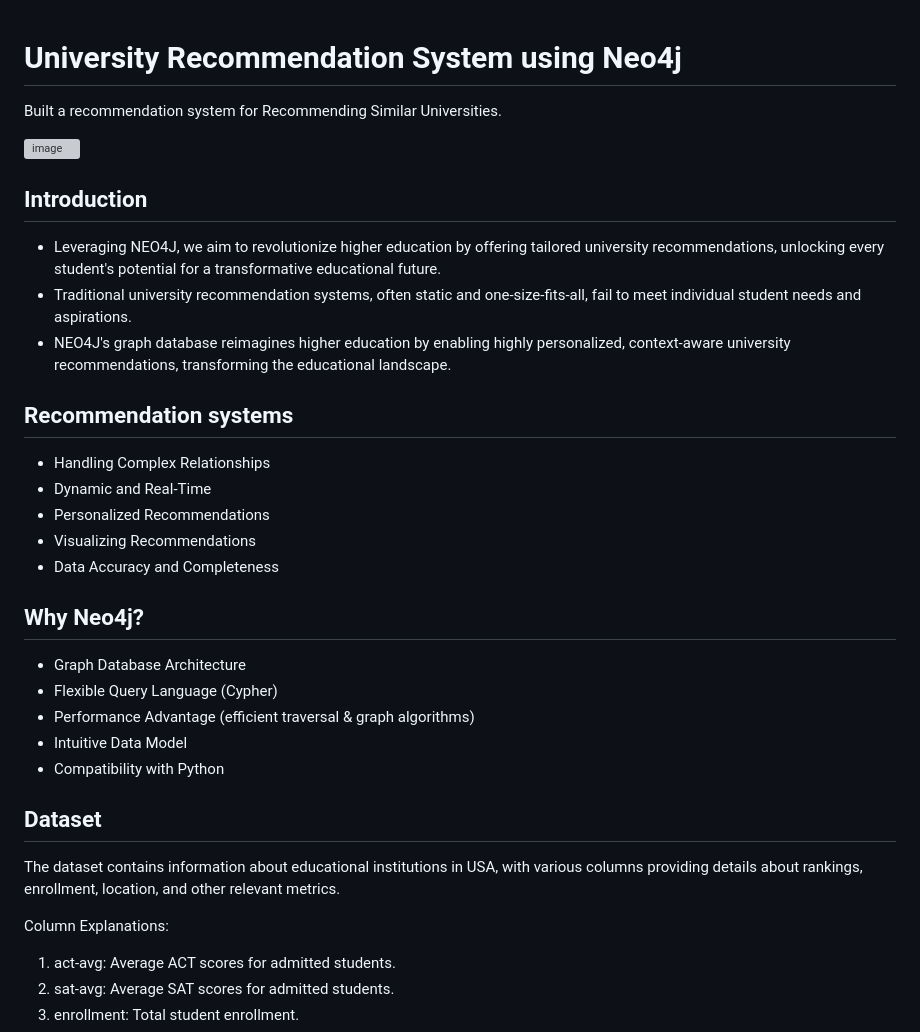
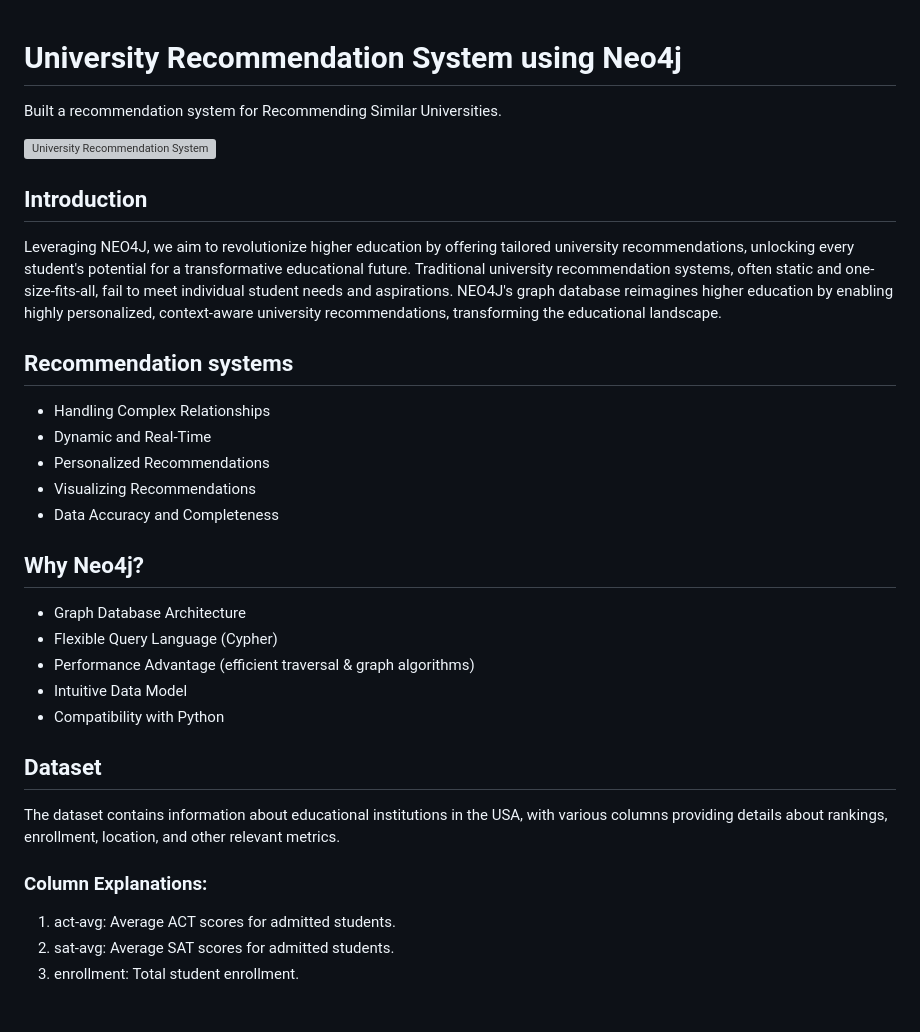
Before and after one commit to anandr07/University-Recommendation-System-using-Neo4j, a Markdown page: README.md, the part around the change printed below. Drawn GitHub-style; blank space fills up the shorter version; grey boxes are pictures that could not be loaded.

```diff
--- a/README.md
+++ b/README.md
@@ -1,14 +1,15 @@
 # University Recommendation System using Neo4j
+
 Built a recommendation system for Recommending Similar Universities.
 
-![image](https://github.com/anandr07/University-Recommendation-System/assets/66896800/607279e9-1ba7-4c3c-9994-33a128c34cbb)
+![University Recommendation System](https://github.com/anandr07/University-Recommendation-System/assets/66896800/607279e9-1ba7-4c3c-9994-33a128c34cbb)
 
 ## Introduction
-- Leveraging NEO4J, we aim to revolutionize higher education by offering tailored university recommendations, unlocking every student's potential for a transformative educational future.
-- Traditional university recommendation systems, often static and one-size-fits-all, fail to meet individual student needs and aspirations.
-- NEO4J's graph database reimagines higher education by enabling highly personalized, context-aware university recommendations, transforming the educational landscape.
+
+Leveraging NEO4J, we aim to revolutionize higher education by offering tailored university recommendations, unlocking every student's potential for a transformative educational future. Traditional university recommendation systems, often static and one-size-fits-all, fail to meet individual student needs and aspirations. NEO4J's graph database reimagines higher education by enabling highly personalized, context-aware university recommendations, transforming the educational landscape.
 
 ## Recommendation systems
+
 - Handling Complex Relationships
 - Dynamic and Real-Time
 - Personalized Recommendations
@@ -16,6 +17,7 @@ Built a recommendation system for Recommending Similar Universities.
 - Data Accuracy and Completeness
 
 ## Why Neo4j?
+
 - Graph Database Architecture
 - Flexible Query Language (Cypher)
 - Performance Advantage (efficient traversal & graph algorithms)
@@ -24,9 +26,9 @@ Built a recommendation system for Recommending Similar Universities.
 
 ## Dataset
 
-The dataset contains information about educational institutions in USA, with various columns providing details about rankings, enrollment, location, and other relevant metrics.
+The dataset contains information about educational institutions in the USA, with various columns providing details about rankings, enrollment, location, and other relevant metrics.
 
-Column Explanations:
+### Column Explanations:
 
 1. act-avg: Average ACT scores for admitted students.
 2. sat-avg: Average SAT scores for admitted students.
```
Also changed, not shown: other parts of README.md (+11 -8 lines).
